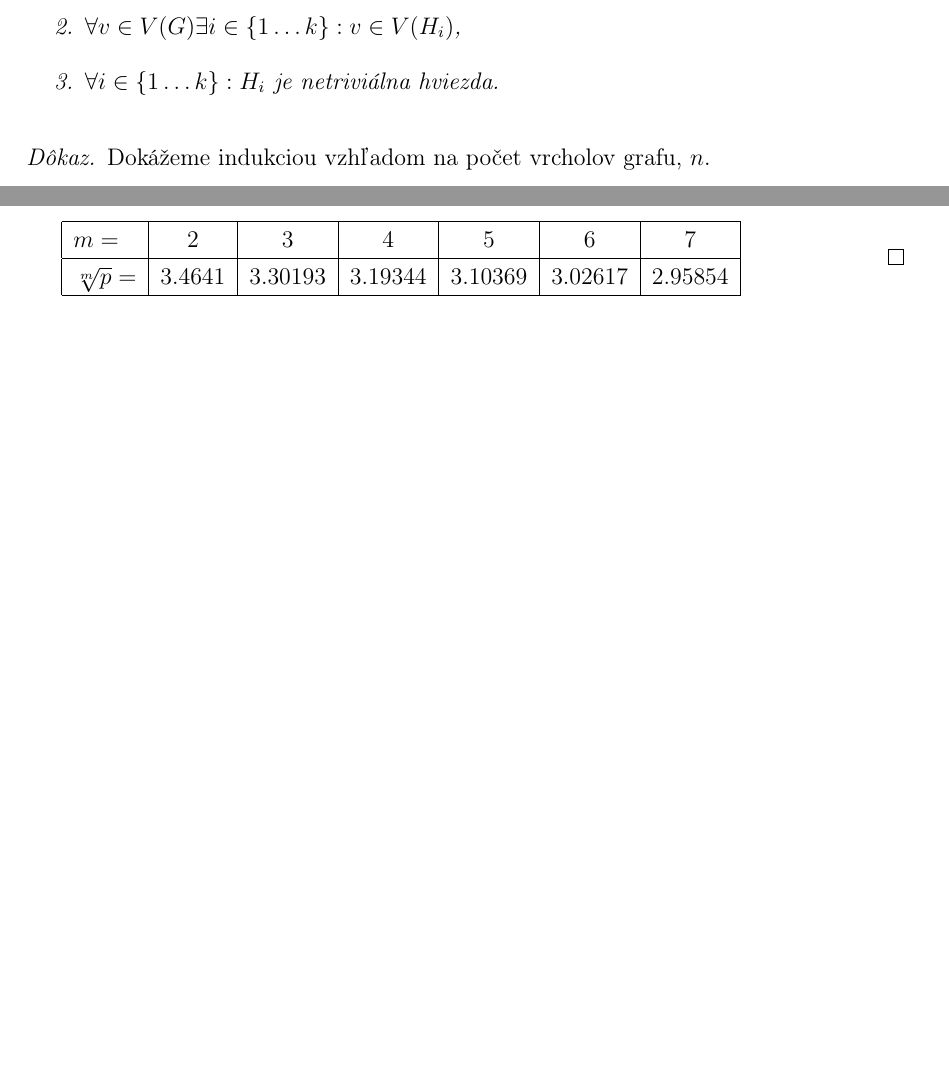
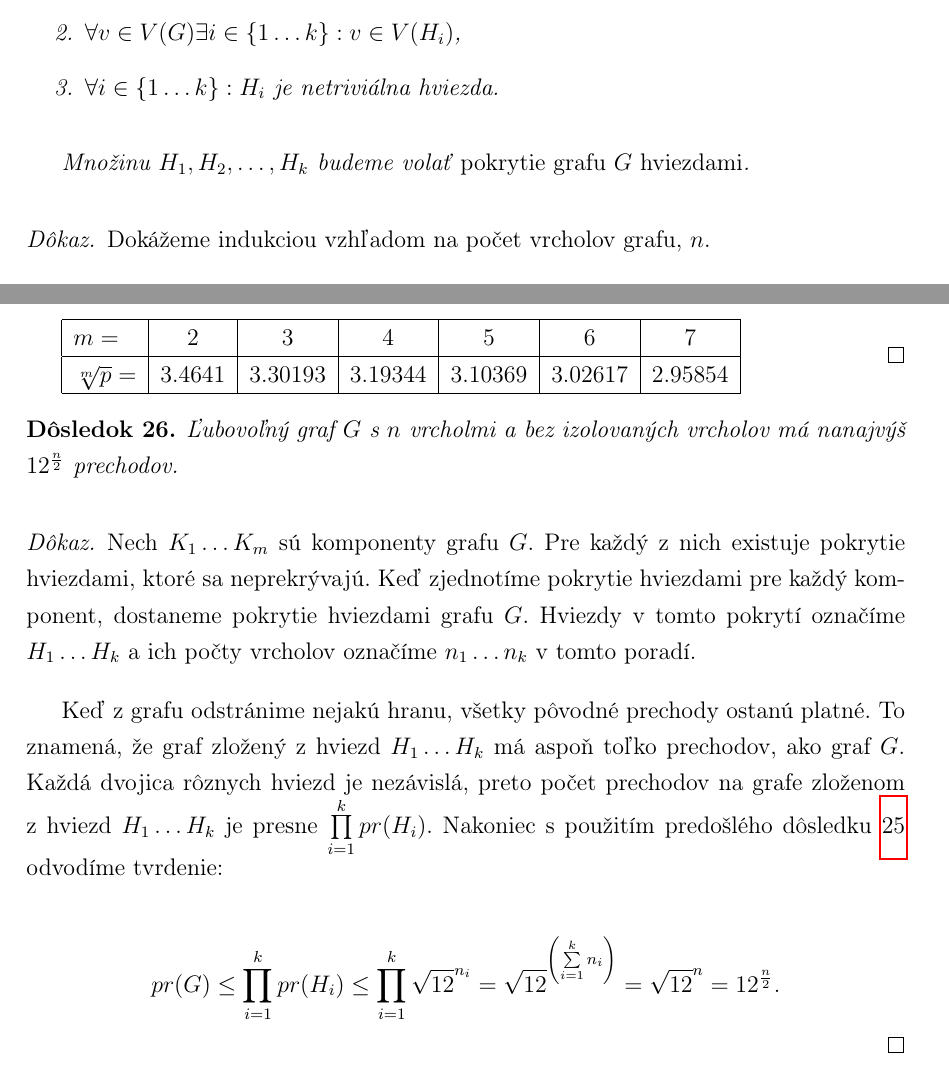
Before and after one commit to Sameth/master-thesis, a LaTeX book (main.tex, which reads ciastfarbenia.tex): two parts of pages 43 and 46 of 49, joined at a grey line, cut so that both start at the same text, the shorter picture padded with empty space. Compiled offline with pdfLaTeX.

Commit message:
Odhad pre separator

```diff
--- a/ciastfarbenia.tex
+++ b/ciastfarbenia.tex
@@ -354,6 +355,8 @@ s $h$ vrcholmi a nakoniec zhora ohraničíme počet prechodov v našom separáto
         \item $\forall v \in V(G) \exists i \in \{1 \ldots k\}: v \in V(H_i)$,
         \item $\forall i \in \{1 \ldots k\}: H_i \textrm{ je netriviálna hviezda}$.
     \end{enumerate}
+
+    Množinu $H_1, H_2, \ldots, H_k$ budeme volať \emph{pokrytie grafu $G$ hviezdami}.
 \end{lema}
 
 \begin{proof}
@@ -460,3 +464,19 @@ zmení charakteristika na $1$.
         $\sqrt[m]{p} =  $&$ 3.4641 $&$ 3.30193 $&$ 3.19344 $&$ 3.10369 $&$ 3.02617 $&$ 2.95854$ \\ \hline
     \end{tabular}
 \end{proof}
+\begin{dosl}
+    Ľubovoľný graf $G$ s $n$ vrcholmi a bez izolovaných vrcholov má nanajvýš $12^{\frac{n}{2}}$ prechodov.
+\end{dosl}
+\begin{proof}
+    Nech $K_1 \ldots K_m$ sú komponenty grafu $G$. Pre každý z nich existuje pokrytie hviezdami, ktoré
+    sa neprekrývajú. Keď zjednotíme pokrytie hviezdami pre každý komponent, dostaneme pokrytie hviezdami
+    grafu $G$. Hviezdy v tomto pokrytí označíme $H_1 \ldots H_k$ a ich počty vrcholov označíme $n_1 \ldots n_k$
+    v tomto poradí.
+
+    Keď z grafu odstránime nejakú hranu, všetky pôvodné prechody ostanú platné. To znamená, že graf zložený
+    z hviezd $H_1 \ldots H_k$ má aspoň toľko prechodov, ako graf $G$. Každá dvojica rôznych hviezd je nezávislá,
+    preto počet prechodov na grafe zloženom z hviezd $H_1 \ldots H_k$ je presne $\prod \limits_{i=1}^{k} pr(H_i)$.
+    Nakoniec s použitím predošlého dôsledku \ref{hviezda-odhad} odvodíme tvrdenie:
+
+    $$ pr(G) \leq \prod \limits_{i=1}^{k} pr(H_i) \leq \prod \limits_{i=1}^{k} \sqrt{12}^{n_i} = \sqrt{12}\rule{0pt}{17pt}^{\left(\sum \limits_{i=1}^{k} n_i \right)} = \sqrt{12}^{n} = 12^{\frac{n}{2}}.$$
+\end{proof}
```
Also changed, not shown: ciastfarbenia.tex (2 more changed lines).
